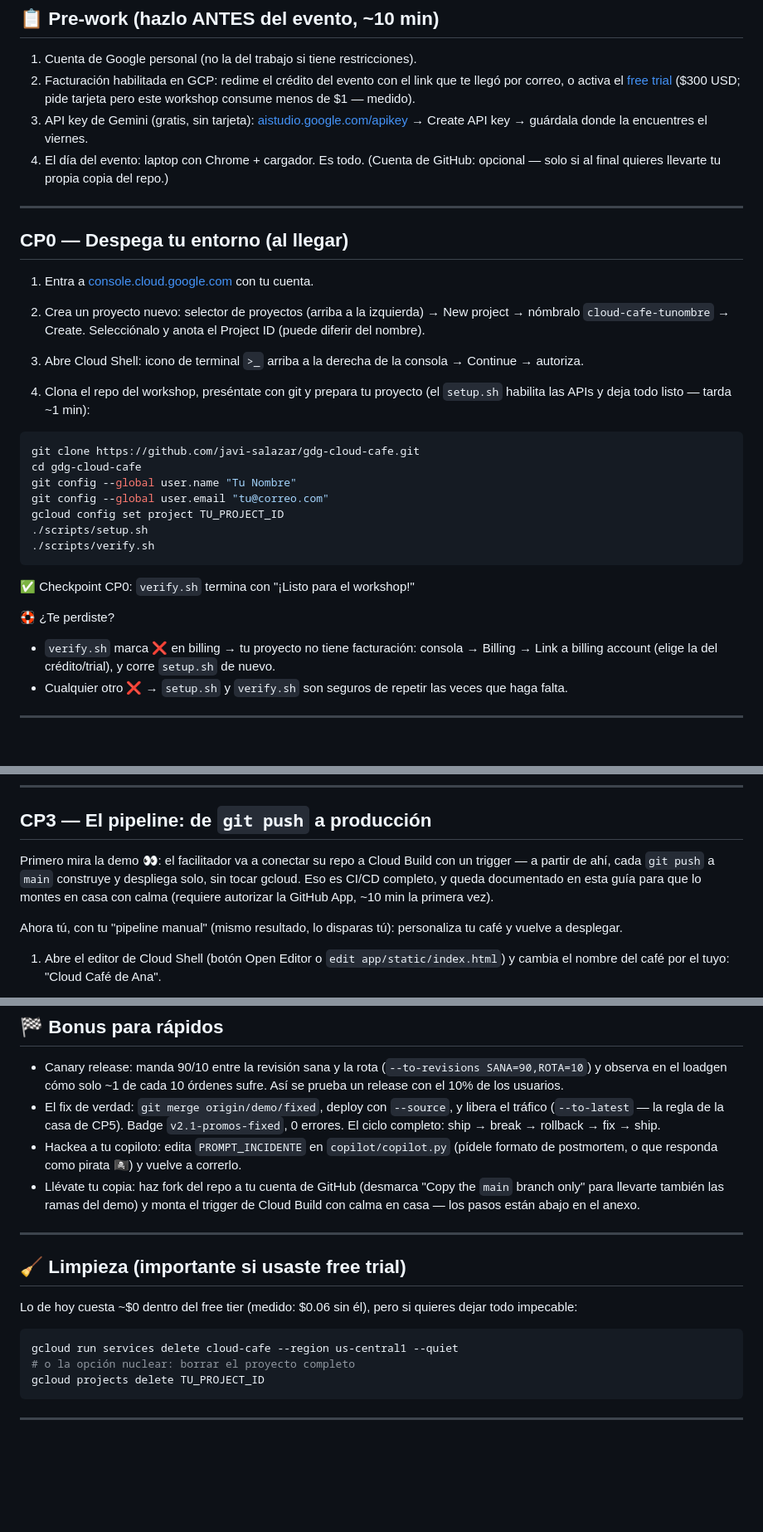
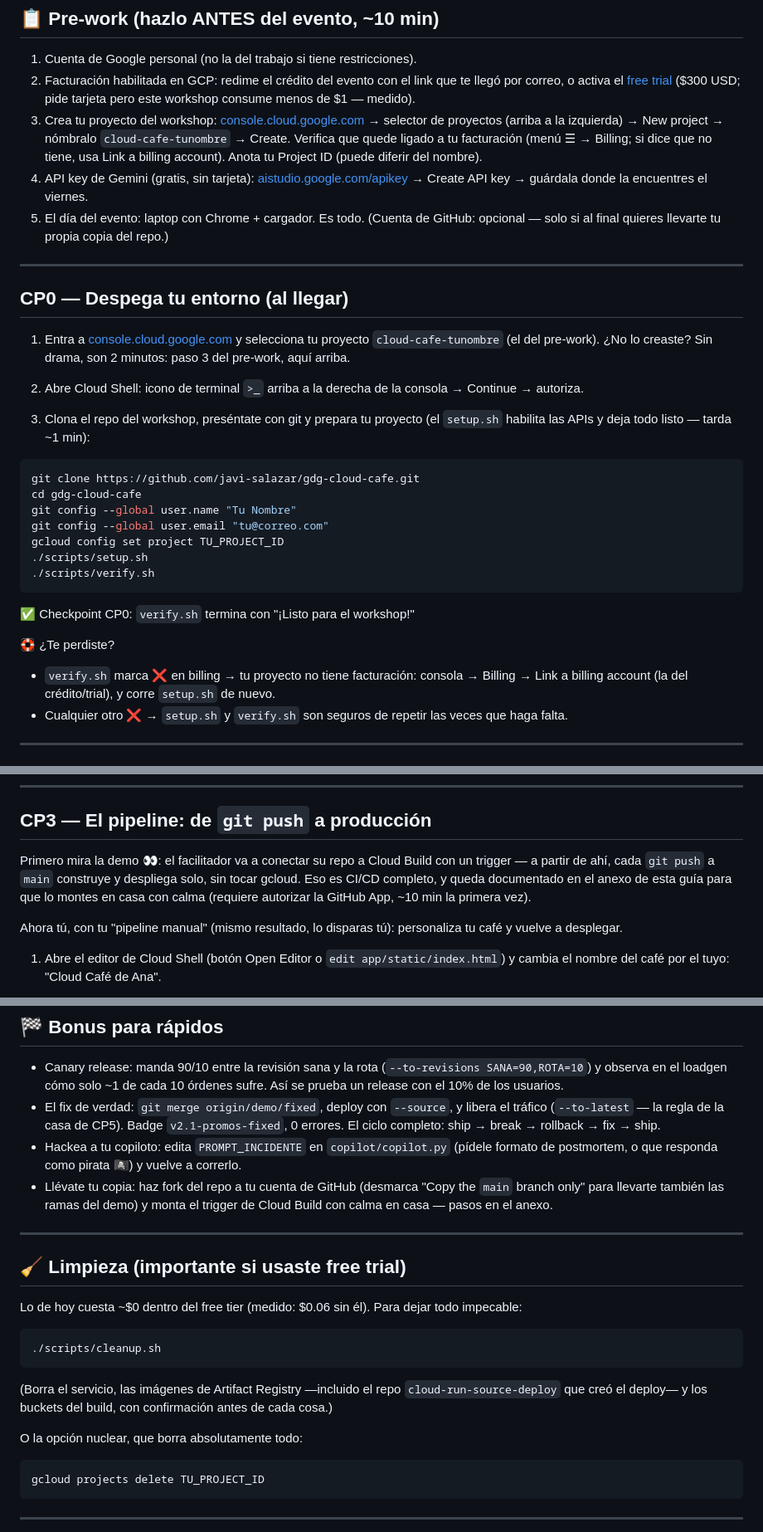
Before and after one commit to javi-salazar/gdg-cloud-cafe, a Markdown page: docs/GUIA.md, 3 parts joined by grey strips. Shown at 83% size. Rendered like a GitHub page; blank space fills up the shorter version.

Commit message:
docs(guia): GUIA v2.1 (pre-work con proyecto, prompt Y/n en CP2, cleanup.sh)
Texto idéntico al que mandaste; solo se restauró la estructura Markdown
que se pierde al copiar (títulos, citas y separadores).

Ojo: la limpieza ya apunta a scripts/cleanup.sh, que llega en el Brief D.

Co-Authored-By: Claude Opus 5.5 <noreply@anthropic.com>
Claude-Session: https://claude.ai/code/session_01R9542XQZRBqnjHZiuXSpAy

````diff
--- a/docs/GUIA.md
+++ b/docs/GUIA.md
@@ -22,20 +22,19 @@ GDG Hermosillo · 17 de octubre de 2026 · 2.5 horas CI/CD en Cloud Run + tu cop
 
 1. Cuenta de Google personal (no la del trabajo si tiene restricciones).
 2. Facturación habilitada en GCP: redime el crédito del evento con el link que te llegó por correo, o activa el [free trial](https://cloud.google.com/free) ($300 USD; pide tarjeta pero este workshop consume menos de $1 — medido).
-3. API key de Gemini (gratis, sin tarjeta): [aistudio.google.com/apikey](https://aistudio.google.com/apikey) → Create API key → guárdala donde la encuentres el viernes.
-4. El día del evento: laptop con Chrome + cargador. Es todo. (Cuenta de GitHub: opcional — solo si al final quieres llevarte tu propia copia del repo.)
+3. Crea tu proyecto del workshop: [console.cloud.google.com](https://console.cloud.google.com/) → selector de proyectos (arriba a la izquierda) → New project → nómbralo `cloud-cafe-tunombre` → Create. Verifica que quede ligado a tu facturación (menú ☰ → Billing; si dice que no tiene, usa Link a billing account). Anota tu Project ID (puede diferir del nombre).
+4. API key de Gemini (gratis, sin tarjeta): [aistudio.google.com/apikey](https://aistudio.google.com/apikey) → Create API key → guárdala donde la encuentres el viernes.
+5. El día del evento: laptop con Chrome + cargador. Es todo. (Cuenta de GitHub: opcional — solo si al final quieres llevarte tu propia copia del repo.)
 
 ---
 
 ## CP0 — Despega tu entorno (al llegar)
 
-1. Entra a [console.cloud.google.com](https://console.cloud.google.com/) con tu cuenta.
+1. Entra a [console.cloud.google.com](https://console.cloud.google.com/) y selecciona tu proyecto `cloud-cafe-tunombre` (el del pre-work). ¿No lo creaste? Sin drama, son 2 minutos: paso 3 del pre-work, aquí arriba.
 
-2. Crea un proyecto nuevo: selector de proyectos (arriba a la izquierda) → New project → nómbralo `cloud-cafe-tunombre` → Create. Selecciónalo y anota el Project ID (puede diferir del nombre).
+2. Abre Cloud Shell: icono de terminal `>_` arriba a la derecha de la consola → Continue → autoriza.
 
-3. Abre Cloud Shell: icono de terminal `>_` arriba a la derecha de la consola → Continue → autoriza.
-
-4. Clona el repo del workshop, preséntate con git y prepara tu proyecto (el `setup.sh` habilita las APIs y deja todo listo — tarda ~1 min):
+3. Clona el repo del workshop, preséntate con git y prepara tu proyecto (el `setup.sh` habilita las APIs y deja todo listo — tarda ~1 min):
 
 ```bash
 git clone https://github.com/javi-salazar/gdg-cloud-cafe.git
@@ -51,7 +50,7 @@ gcloud config set project TU_PROJECT_ID
 
 🛟 ¿Te perdiste?
 
-* `verify.sh` marca ❌ en billing → tu proyecto no tiene facturación: consola → Billing → Link a billing account (elige la del crédito/trial), y corre `setup.sh` de nuevo.
+* `verify.sh` marca ❌ en billing → tu proyecto no tiene facturación: consola → Billing → Link a billing account (la del crédito/trial), y corre `setup.sh` de nuevo.
 * Cualquier otro ❌ → `setup.sh` y `verify.sh` son seguros de repetir las veces que haga falta.
 
 ---
@@ -102,7 +103,7 @@ Al terminar te da una URL `https://cloud-cafe-....run.app`. Ábrela. Ese es TU s
 
 ## CP3 — El pipeline: de `git push` a producción
 
-Primero mira la demo 👀: el facilitador va a conectar su repo a Cloud Build con un trigger — a partir de ahí, cada `git push` a `main` construye y despliega solo, sin tocar gcloud. Eso es CI/CD completo, y queda documentado en esta guía para que lo montes en casa con calma (requiere autorizar la GitHub App, ~10 min la primera vez).
+Primero mira la demo 👀: el facilitador va a conectar su repo a Cloud Build con un trigger — a partir de ahí, cada `git push` a `main` construye y despliega solo, sin tocar gcloud. Eso es CI/CD completo, y queda documentado en el anexo de esta guía para que lo montes en casa con calma (requiere autorizar la GitHub App, ~10 min la primera vez).
 
 Ahora tú, con tu "pipeline manual" (mismo resultado, lo disparas tú): personaliza tu café y vuelve a desplegar.
 
@@ -238,17 +239,23 @@ python3 copilot/copilot.py --minutes 10
 * Canary release: manda 90/10 entre la revisión sana y la rota (`--to-revisions SANA=90,ROTA=10`) y observa en el loadgen cómo solo ~1 de cada 10 órdenes sufre. Así se prueba un release con el 10% de los usuarios.
 * El fix de verdad: `git merge origin/demo/fixed`, deploy con `--source`, y libera el tráfico (`--to-latest` — la regla de la casa de CP5). Badge `v2.1-promos-fixed`, 0 errores. El ciclo completo: ship → break → rollback → fix → ship.
 * Hackea a tu copiloto: edita `PROMPT_INCIDENTE` en `copilot/copilot.py` (pídele formato de postmortem, o que responda como pirata 🏴‍☠️) y vuelve a correrlo.
-* Llévate tu copia: haz fork del repo a tu cuenta de GitHub (desmarca "Copy the `main` branch only" para llevarte también las ramas del demo) y monta el trigger de Cloud Build con calma en casa — los pasos están abajo en el anexo.
+* Llévate tu copia: haz fork del repo a tu cuenta de GitHub (desmarca "Copy the `main` branch only" para llevarte también las ramas del demo) y monta el trigger de Cloud Build con calma en casa — pasos en el anexo.
 
 ---
 
 ## 🧹 Limpieza (importante si usaste free trial)
 
-Lo de hoy cuesta ~$0 dentro del free tier (medido: $0.06 sin él), pero si quieres dejar todo impecable:
+Lo de hoy cuesta ~$0 dentro del free tier (medido: $0.06 sin él). Para dejar todo impecable:
 
 ```bash
-gcloud run services delete cloud-cafe --region us-central1 --quiet
-# o la opción nuclear: borrar el proyecto completo
+./scripts/cleanup.sh
+```
+
+(Borra el servicio, las imágenes de Artifact Registry —incluido el repo `cloud-run-source-deploy` que creó el deploy— y los buckets del build, con confirmación antes de cada cosa.)
+
+O la opción nuclear, que borra absolutamente todo:
+
+```bash
 gcloud projects delete TU_PROJECT_ID
 ```
 
````
Also changed, not shown: other parts of docs/GUIA.md (+3 -1 lines).
